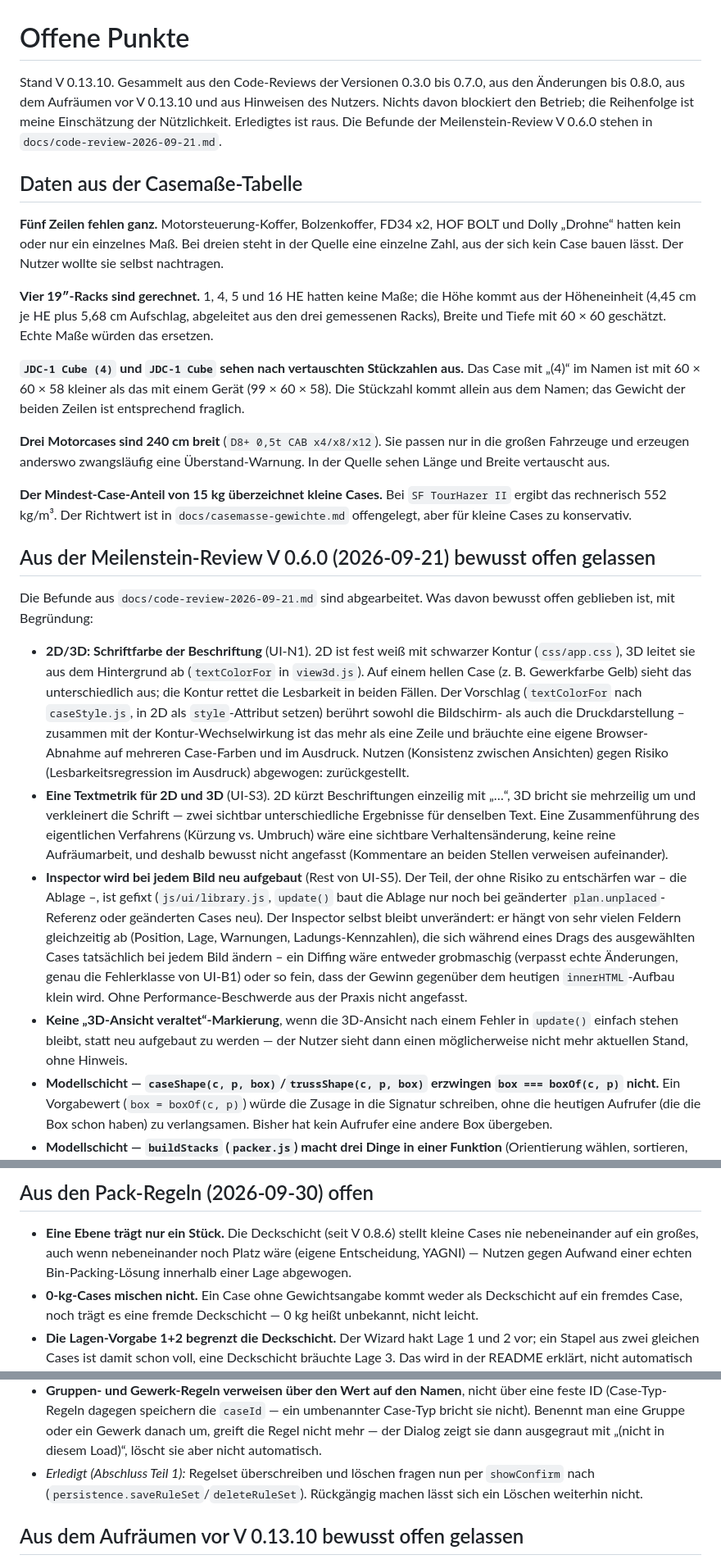
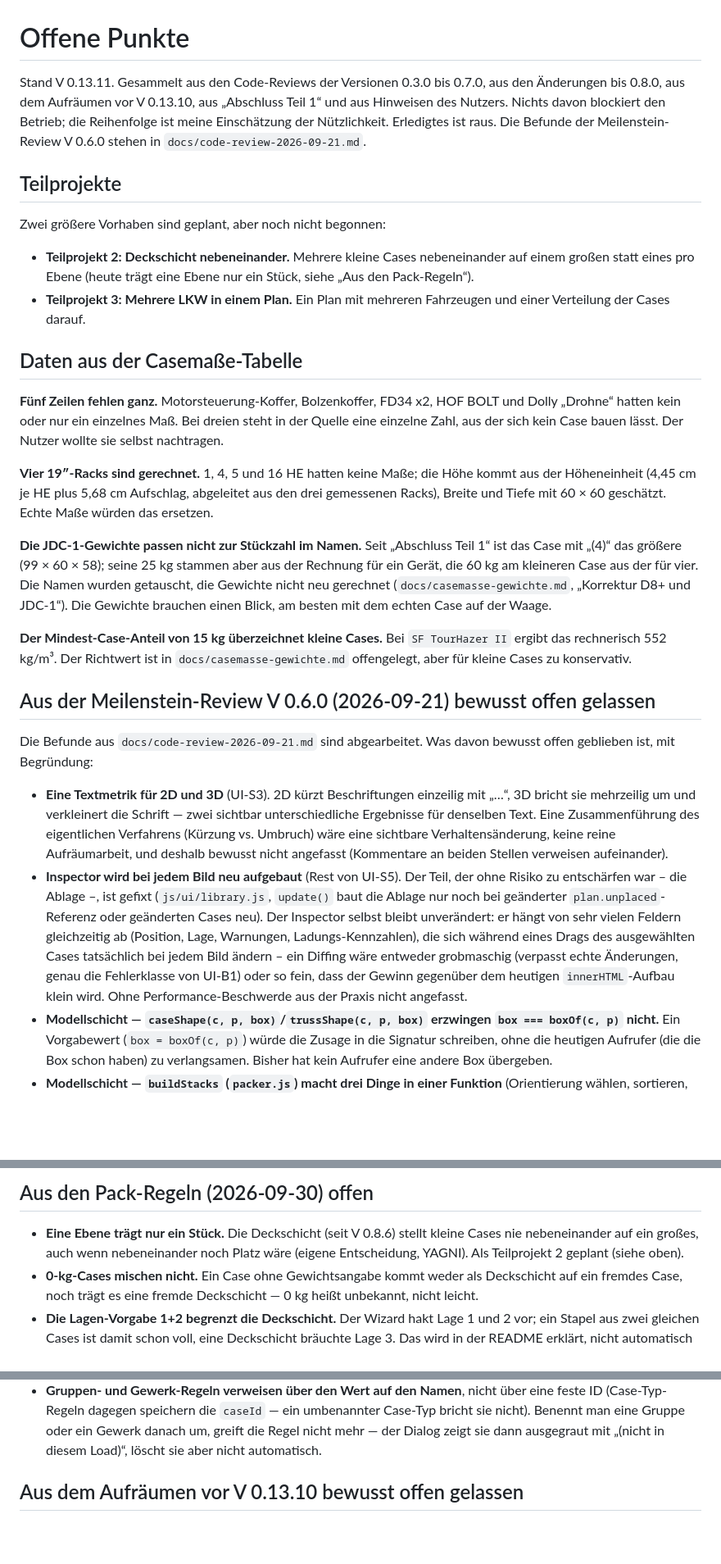
Before and after one commit to M4dm0nky/Truckload, a Markdown page: docs/offene-punkte.md, 3 parts joined by grey strips. Shown at 82% size. Drawn GitHub-style; blank space fills up the shorter version.

```diff
--- a/docs/offene-punkte.md
+++ b/docs/offene-punkte.md
@@ -1,9 +1,20 @@
 # Offene Punkte
 
-Stand V 0.13.10. Gesammelt aus den Code-Reviews der Versionen 0.3.0 bis 0.7.0, aus den
-Änderungen bis 0.8.0, aus dem Aufräumen vor V 0.13.10 und aus Hinweisen des Nutzers. Nichts davon
-blockiert den Betrieb; die Reihenfolge ist meine Einschätzung der Nützlichkeit. Erledigtes ist raus.
-Die Befunde der Meilenstein-Review V 0.6.0 stehen in `docs/code-review-2026-09-21.md`.
+Stand V 0.13.11. Gesammelt aus den Code-Reviews der Versionen 0.3.0 bis 0.7.0, aus den
+Änderungen bis 0.8.0, aus dem Aufräumen vor V 0.13.10, aus „Abschluss Teil 1“ und aus Hinweisen
+des Nutzers. Nichts davon blockiert den Betrieb; die Reihenfolge ist meine Einschätzung der
+Nützlichkeit. Erledigtes ist raus. Die Befunde der Meilenstein-Review V 0.6.0 stehen in
+`docs/code-review-2026-09-21.md`.
+
+## Teilprojekte
+
+Zwei größere Vorhaben sind geplant, aber noch nicht begonnen:
+
+- **Teilprojekt 2: Deckschicht nebeneinander.** Mehrere kleine Cases nebeneinander auf einem
+  großen statt eines pro Ebene (heute trägt eine Ebene nur ein Stück, siehe „Aus den
+  Pack-Regeln“).
+- **Teilprojekt 3: Mehrere LKW in einem Plan.** Ein Plan mit mehreren Fahrzeugen und einer
+  Verteilung der Cases darauf.
 
 ## Daten aus der Casemaße-Tabelle
 
@@ -15,14 +26,11 @@ einzelne Zahl, aus der sich kein Case bauen lässt. Der Nutzer wollte sie selbst
 der Höheneinheit (4,45 cm je HE plus 5,68 cm Aufschlag, abgeleitet aus den drei gemessenen
 Racks), Breite und Tiefe mit 60 × 60 geschätzt. Echte Maße würden das ersetzen.
 
-**`JDC-1 Cube (4)` und `JDC-1 Cube` sehen nach vertauschten Stückzahlen aus.** Das Case mit
-„(4)“ im Namen ist mit 60 × 60 × 58 kleiner als das mit einem Gerät (99 × 60 × 58). Die
-Stückzahl kommt allein aus dem Namen; das Gewicht der beiden Zeilen ist entsprechend
-fraglich.
-
-**Drei Motorcases sind 240 cm breit** (`D8+ 0,5t CAB x4/x8/x12`). Sie passen nur in die
-großen Fahrzeuge und erzeugen anderswo zwangsläufig eine Überstand-Warnung. In der Quelle
-sehen Länge und Breite vertauscht aus.
+**Die JDC-1-Gewichte passen nicht zur Stückzahl im Namen.** Seit „Abschluss Teil 1“ ist das Case
+mit „(4)“ das größere (99 × 60 × 58); seine 25 kg stammen aber aus der Rechnung für ein Gerät, die
+60 kg am kleineren Case aus der für vier. Die Namen wurden getauscht, die Gewichte nicht neu
+gerechnet (`docs/casemasse-gewichte.md`, „Korrektur D8+ und JDC-1“). Die Gewichte brauchen einen
+Blick, am besten mit dem echten Case auf der Waage.
 
 **Der Mindest-Case-Anteil von 15 kg überzeichnet kleine Cases.** Bei `SF TourHazer II`
 ergibt das rechnerisch 552 kg/m³. Der Richtwert ist in `docs/casemasse-gewichte.md`
@@ -33,14 +41,6 @@ offengelegt, aber für kleine Cases zu konservativ.
 Die Befunde aus `docs/code-review-2026-09-21.md` sind abgearbeitet. Was davon bewusst offen
 geblieben ist, mit Begründung:
 
-- **2D/3D: Schriftfarbe der Beschriftung** (UI-N1). 2D ist fest weiß mit schwarzer Kontur
-  (`css/app.css`), 3D leitet sie aus dem Hintergrund ab (`textColorFor` in `view3d.js`). Auf
-  einem hellen Case (z. B. Gewerkfarbe Gelb) sieht das unterschiedlich aus; die Kontur rettet
-  die Lesbarkeit in beiden Fällen. Der Vorschlag (`textColorFor` nach `caseStyle.js`, in 2D als
-  `style`-Attribut setzen) berührt sowohl die Bildschirm- als auch die Druckdarstellung –
-  zusammen mit der Kontur-Wechselwirkung ist das mehr als eine Zeile und bräuchte eine eigene
-  Browser-Abnahme auf mehreren Case-Farben und im Ausdruck. Nutzen (Konsistenz zwischen
-  Ansichten) gegen Risiko (Lesbarkeitsregression im Ausdruck) abgewogen: zurückgestellt.
 - **Eine Textmetrik für 2D und 3D** (UI-S3). 2D kürzt Beschriftungen einzeilig mit „…“, 3D
   bricht sie mehrzeilig um und verkleinert die Schrift — zwei sichtbar unterschiedliche
   Ergebnisse für denselben Text. Eine Zusammenführung des eigentlichen Verfahrens (Kürzung vs.
@@ -55,9 +55,6 @@ geblieben ist, mit Begründung:
   Änderungen, genau die Fehlerklasse von UI-B1) oder so fein, dass der Gewinn gegenüber dem
   heutigen `innerHTML`-Aufbau klein wird. Ohne Performance-Beschwerde aus der Praxis nicht
   angefasst.
-- **Keine „3D-Ansicht veraltet“-Markierung**, wenn die 3D-Ansicht nach einem Fehler in
-  `update()` einfach stehen bleibt, statt neu aufgebaut zu werden — der Nutzer sieht dann
-  einen möglicherweise nicht mehr aktuellen Stand, ohne Hinweis.
 - **Modellschicht — `caseShape(c, p, box)`/`trussShape(c, p, box)` erzwingen `box === boxOf(c,
   p)` nicht.** Ein Vorgabewert (`box = boxOf(c, p)`) würde die Zusage in die Signatur schreiben,
   ohne die heutigen Aufrufer (die die Box schon haben) zu verlangsamen. Bisher hat kein
@@ -124,7 +109,7 @@ geblieben ist, mit Begründung:
 
 - **Eine Ebene trägt nur ein Stück.** Die Deckschicht (seit V 0.8.6) stellt kleine Cases nie
   nebeneinander auf ein großes, auch wenn nebeneinander noch Platz wäre (eigene Entscheidung,
-  YAGNI) — Nutzen gegen Aufwand einer echten Bin-Packing-Lösung innerhalb einer Lage abgewogen.
+  YAGNI). Als Teilprojekt 2 geplant (siehe oben).
 - **0-kg-Cases mischen nicht.** Ein Case ohne Gewichtsangabe kommt weder als Deckschicht auf ein
   fremdes Case, noch trägt es eine fremde Deckschicht — 0 kg heißt unbekannt, nicht leicht.
 - **Die Lagen-Vorgabe 1+2 begrenzt die Deckschicht.** Der Wizard hakt Lage 1 und 2 vor; ein
@@ -142,8 +127,6 @@ geblieben ist, mit Begründung:
   nicht). Benennt man eine Gruppe oder ein Gewerk danach um, greift die Regel nicht mehr — der
   Dialog zeigt sie dann ausgegraut mit „(nicht in diesem Load)“, löscht sie aber nicht
   automatisch.
-- *Erledigt (Abschluss Teil 1):* Regelset überschreiben und löschen fragen nun per `showConfirm`
-  nach (`persistence.saveRuleSet`/`deleteRuleSet`). Rückgängig machen lässt sich ein Löschen weiterhin nicht.
 
 ## Aus dem Aufräumen vor V 0.13.10 bewusst offen gelassen
 
```
Also changed, not shown: other parts of docs/offene-punkte.md (+10 -31 lines), README.md (+15 -3 lines), docs/architektur.md (+32 -5 lines).
